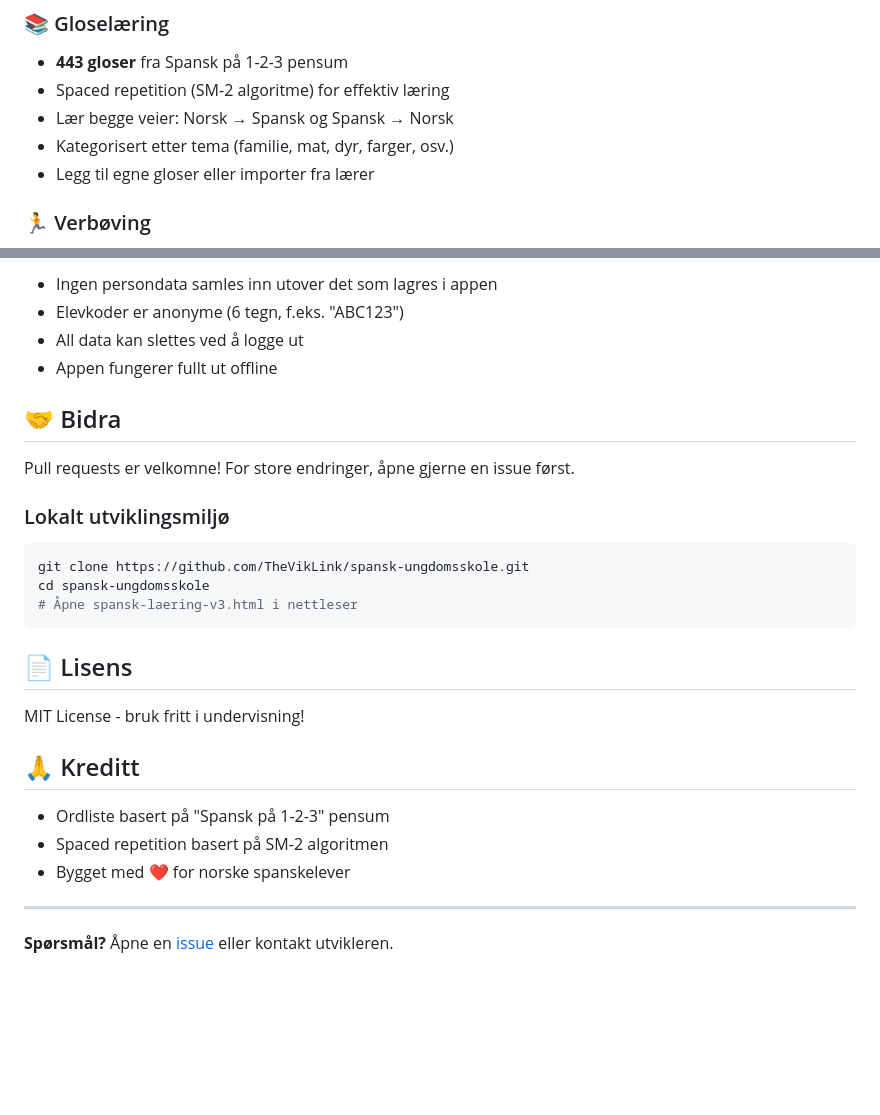
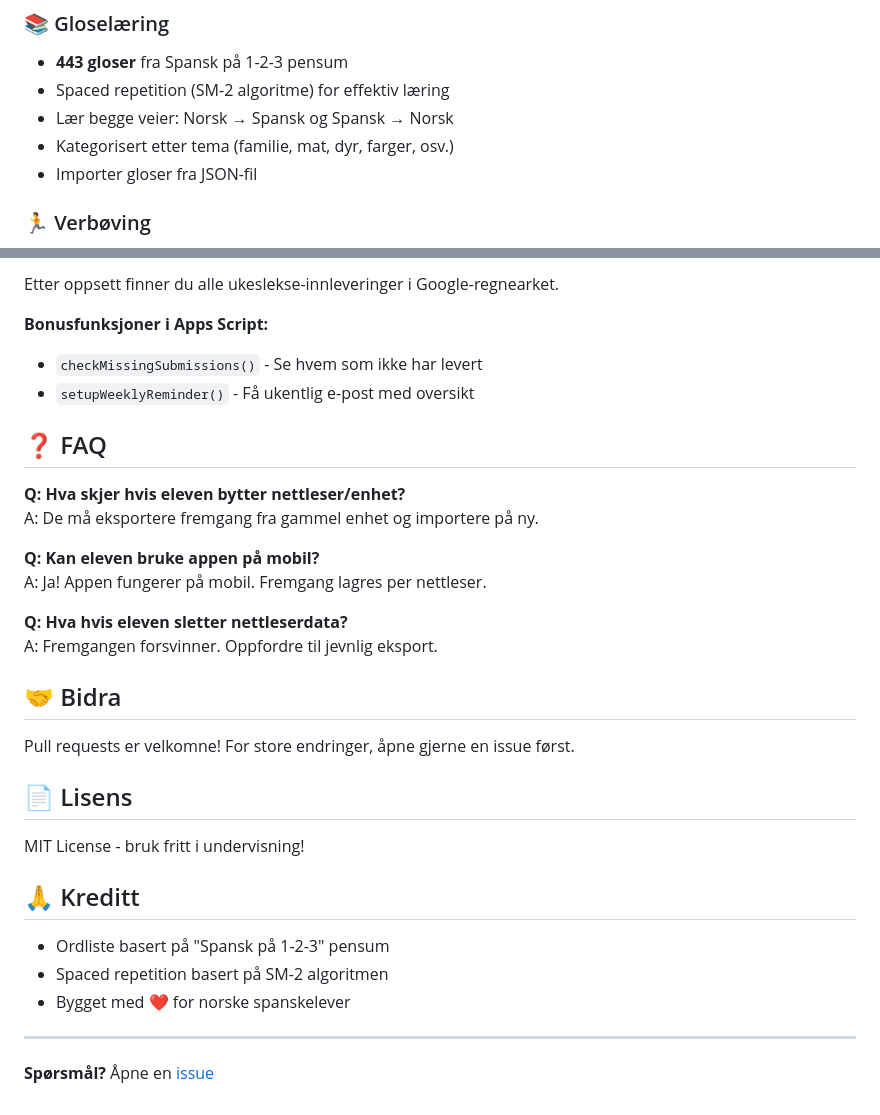
Before and after one commit to TheVikLink/spansk-ungdomsskole, a Markdown page: README.md, 2 parts joined by grey strips. Drawn GitHub-style; blank space fills up the shorter version.

````diff
--- a/README.md
+++ b/README.md
@@ -13,7 +11,7 @@ En gratis, interaktiv læringsapp for spansk på ungdomsskolenivå (A0-A1 CEFR).
 - Spaced repetition (SM-2 algoritme) for effektiv læring
 - Lær begge veier: Norsk → Spansk og Spansk → Norsk
 - Kategorisert etter tema (familie, mat, dyr, farger, osv.)
-- Legg til egne gloser eller importer fra lærer
+- Importer gloser fra JSON-fil
 
 ### 🏃 Verbøving
 - 20+ vanlige spanske verb
@@ -107,19 +109,24 @@ Last opp via "Importer gloser" i lærer-dashboardet.
 
-- Ingen persondata samles inn utover det som lagres i appen
-- Elevkoder er anonyme (6 tegn, f.eks. "ABC123")
-- All data kan slettes ved å logge ut
-- Appen fungerer fullt ut offline
+Etter oppsett finner du alle ukeslekse-innleveringer i Google-regnearket.
+
+**Bonusfunksjoner i Apps Script:**
+- `checkMissingSubmissions()` - Se hvem som ikke har levert
+- `setupWeeklyReminder()` - Få ukentlig e-post med oversikt
+
+## ❓ FAQ
+
+**Q: Hva skjer hvis eleven bytter nettleser/enhet?**
+A: De må eksportere fremgang fra gammel enhet og importere på ny.
+
+**Q: Kan eleven bruke appen på mobil?**
+A: Ja! Appen fungerer på mobil. Fremgang lagres per nettleser.
+
+**Q: Hva hvis eleven sletter nettleserdata?**
+A: Fremgangen forsvinner. Oppfordre til jevnlig eksport.
 
 ## 🤝 Bidra
 
 Pull requests er velkomne! For store endringer, åpne gjerne en issue først.
-
-### Lokalt utviklingsmiljø
-```bash
-git clone https://github.com/TheVikLink/spansk-ungdomsskole.git
-cd spansk-ungdomsskole
-# Åpne spansk-laering-v3.html i nettleser
-```
 
 ## 📄 Lisens
 
@@ -133,4 +140,4 @@ MIT License - bruk fritt i undervisning!
 
 ---
 
-**Spørsmål?** Åpne en [issue](https://github.com/TheVikLink/spansk-ungdomsskole/issues) eller kontakt utvikleren.
+**Spørsmål?** Åpne en [issue](https://github.com/TheVikLink/spansk-ungdomsskole/issues)
````
Also changed, not shown: other parts of README.md (+44 -42 lines).
